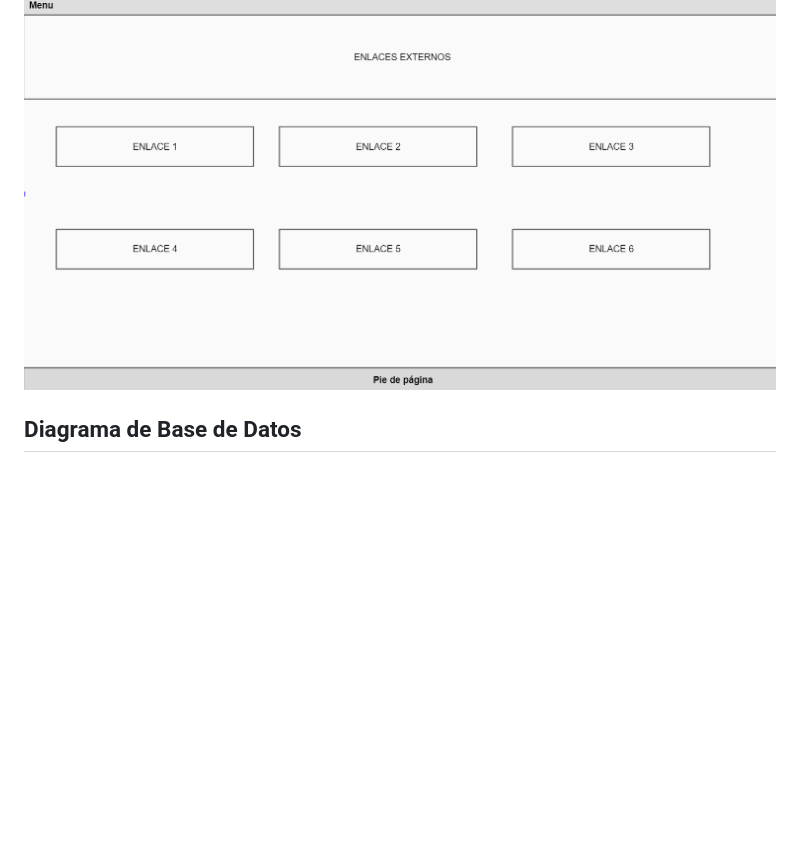
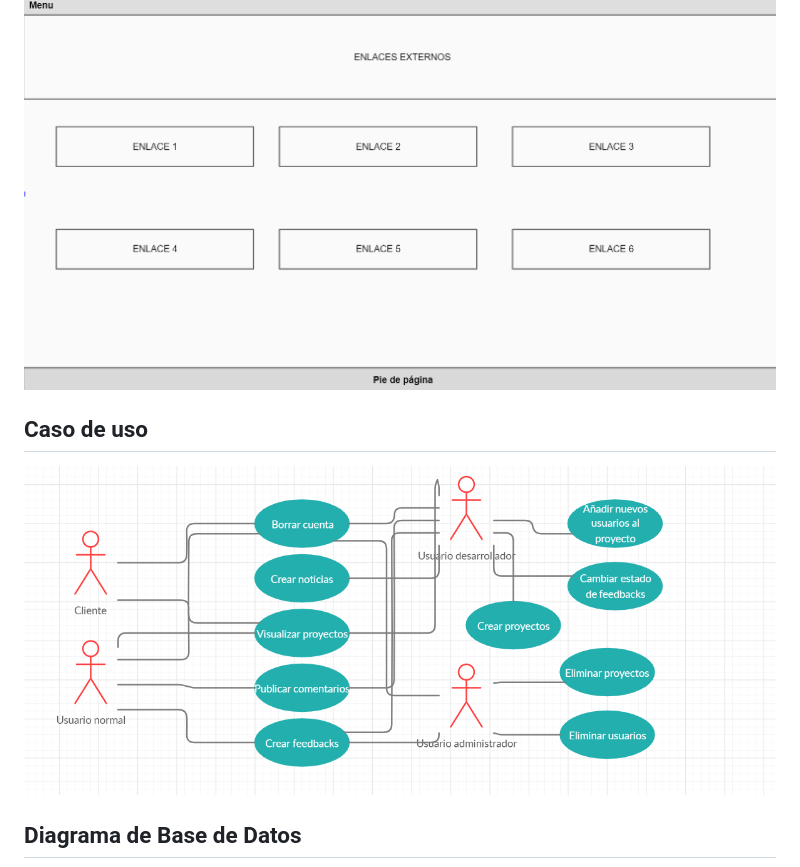
Before and after one commit to lorenleiro/naevus, a Markdown page: doc/templates/3_diseño.md, the part around the change. Drawn GitHub-style; pictures changed too: doc/img/caso_de_uso.PNG (added); blank space fills up the shorter version.

Commit message:
Cambios finales

```diff
--- a/doc/templates/3_diseño.md
+++ b/doc/templates/3_diseño.md
@@ -24,5 +24,9 @@
 *Vista de los enlaces externos de un proyecto*
 ![Enlaces externos del proyecto](../img/enlaces.PNG)
 
+## Caso de uso
+
+![Caso de uso del proyecto](../img/caso_de_uso.PNG)
+
 ## Diagrama de Base de Datos
 ![Modelo relacional](../img/modelo_relacional.PNG)
```
